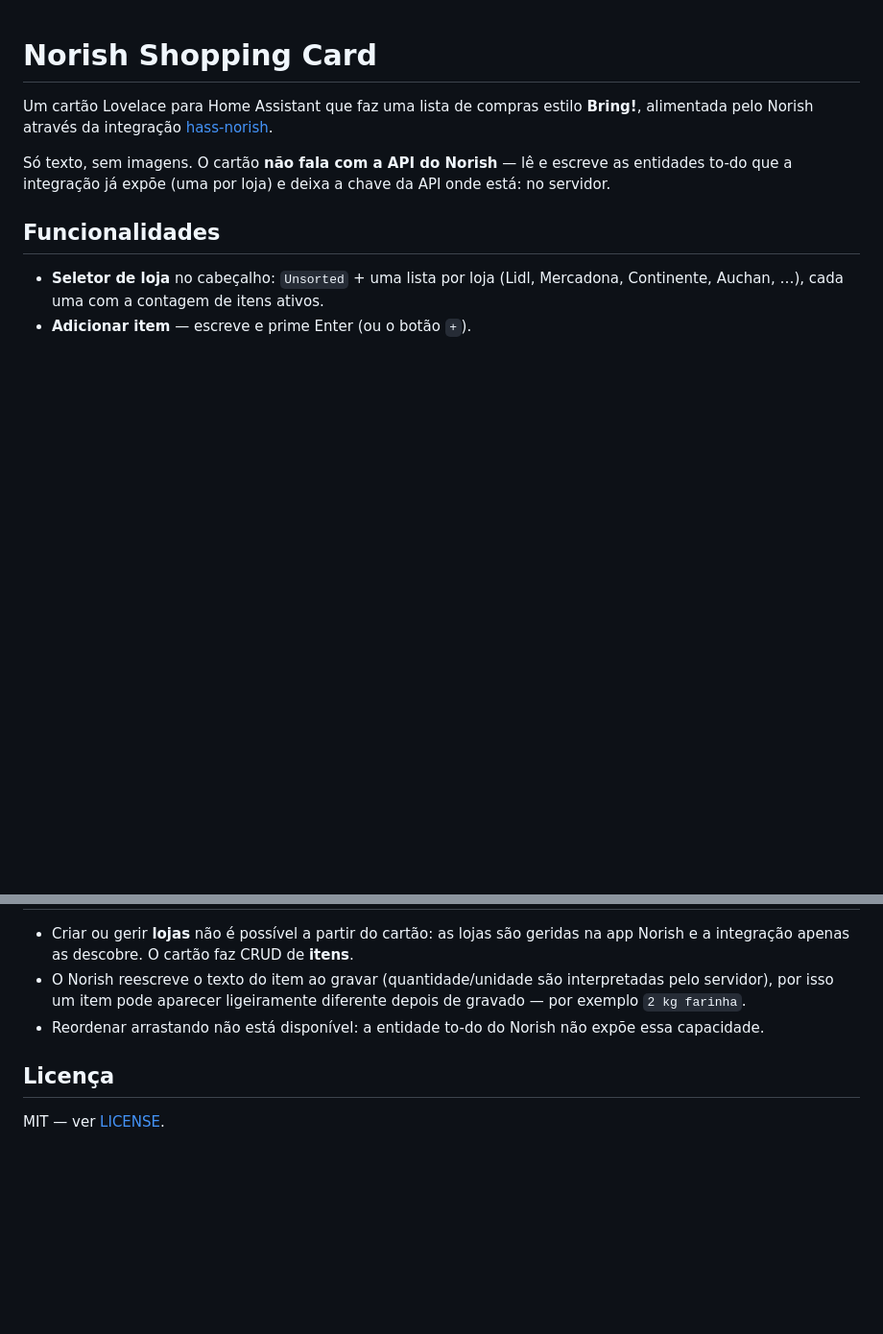
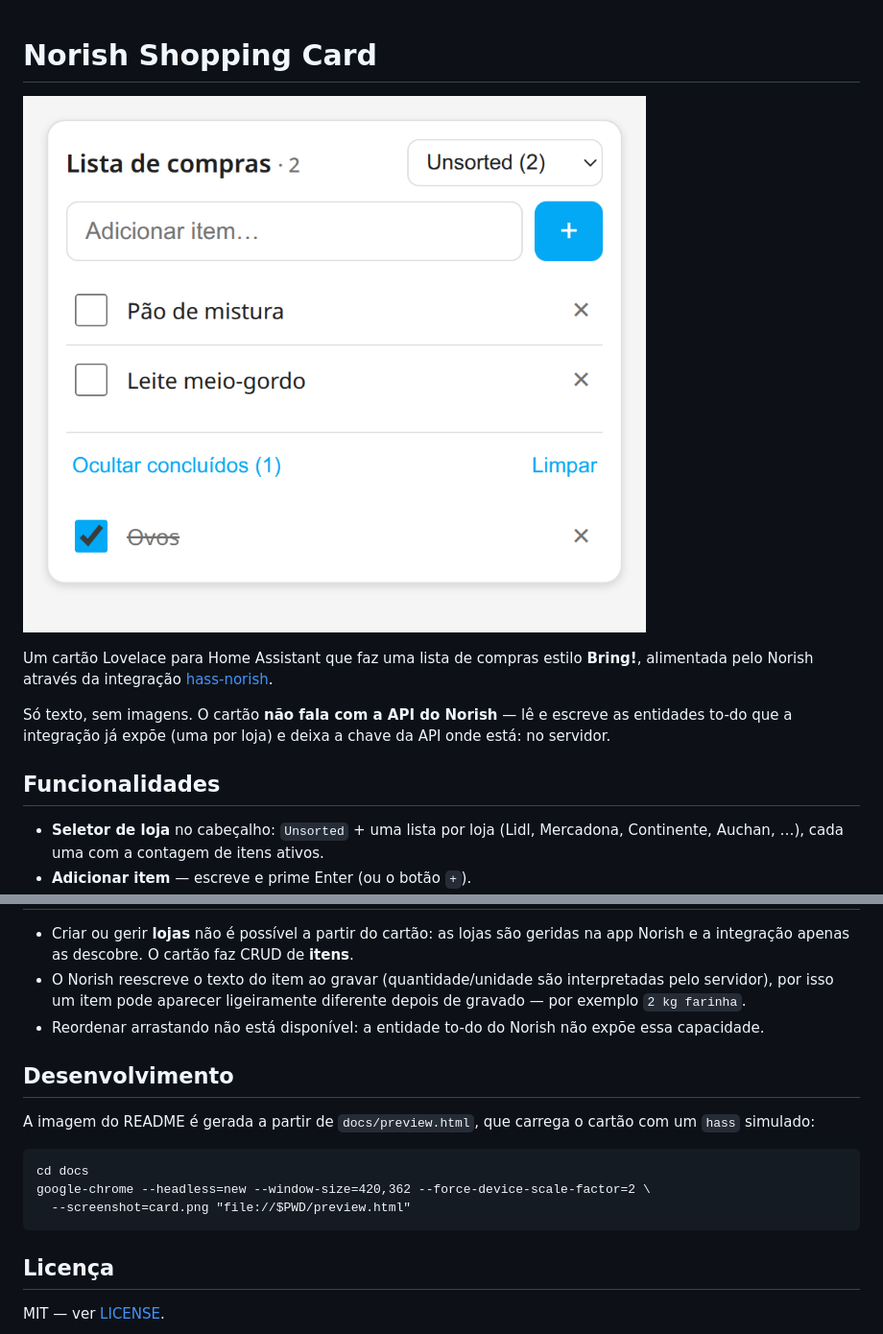
Before and after one commit to jdrdionisio/norish-shopping-card, a Markdown page: README.md, 2 parts joined by grey strips. Shown at 96% size. GitHub-like rendering; pictures changed too: docs/card.png (added); blank space fills up the shorter version.

Commit message:
docs: screenshot, dev note and clearer done-toggle label
- README image rendered from docs/preview.html (headless Chrome, simulated hass)
- done toggle now reads 'Mostrar/Ocultar concluídos (N)'

````diff
--- a/README.md
+++ b/README.md
@@ -1,4 +1,6 @@
 # Norish Shopping Card
+
+![Norish Shopping Card](https://raw.githubusercontent.com/jdrdionisio/norish-shopping-card/main/docs/card.png)
 
 Um cartão Lovelace para Home Assistant que faz uma lista de compras estilo
 **Bring!**, alimentada pelo Norish através da integração
@@ -85,6 +87,17 @@ entities:
 - Reordenar arrastando não está disponível: a entidade to-do do Norish não
   expõe essa capacidade.
 
+## Desenvolvimento
+
+A imagem do README é gerada a partir de `docs/preview.html`, que carrega o
+cartão com um `hass` simulado:
+
+```
+cd docs
+google-chrome --headless=new --window-size=420,362 --force-device-scale-factor=2 \
+  --screenshot=card.png "file://$PWD/preview.html"
+```
+
 ## Licença
 
 MIT — ver [LICENSE](LICENSE).
````
Also changed, not shown: 2 other files.
